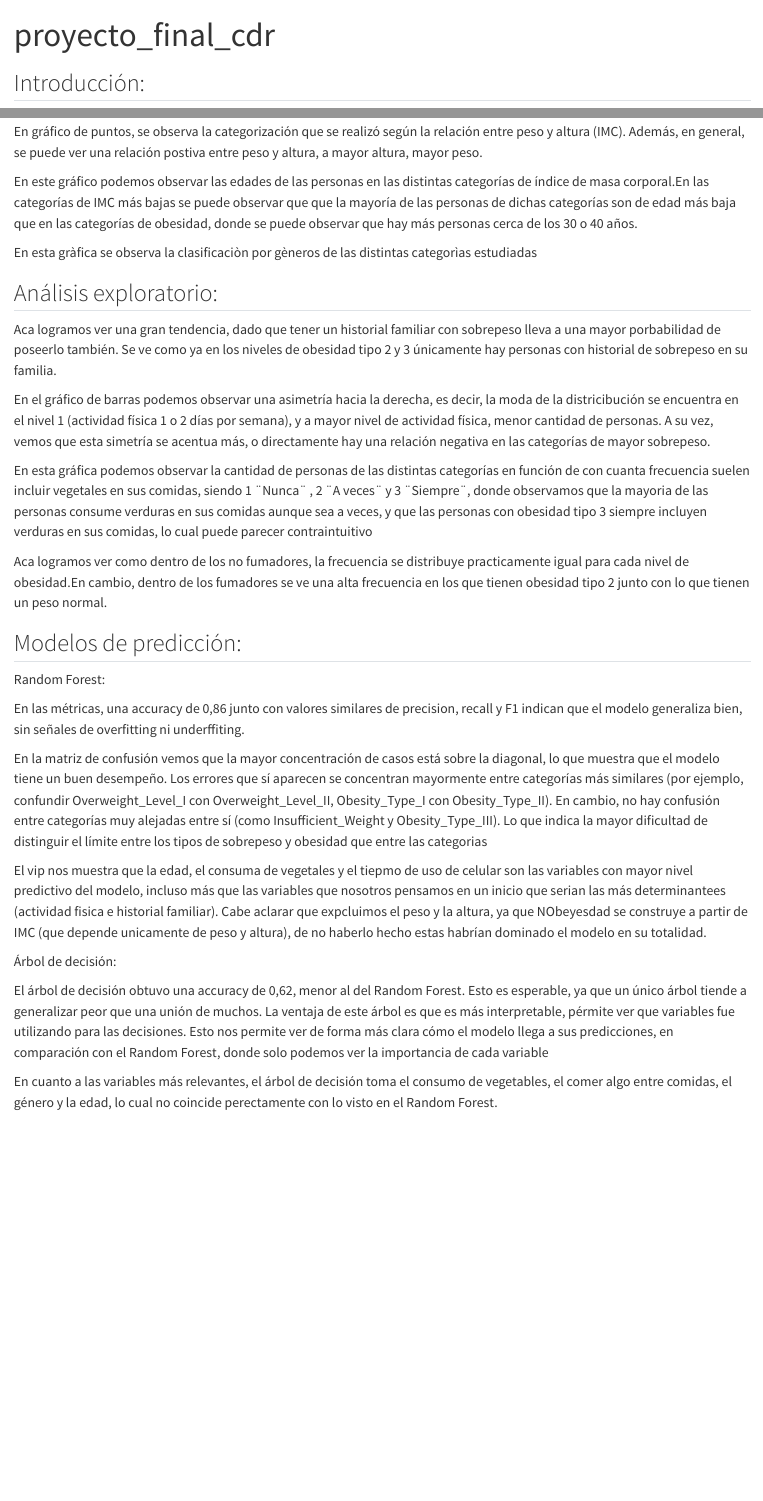
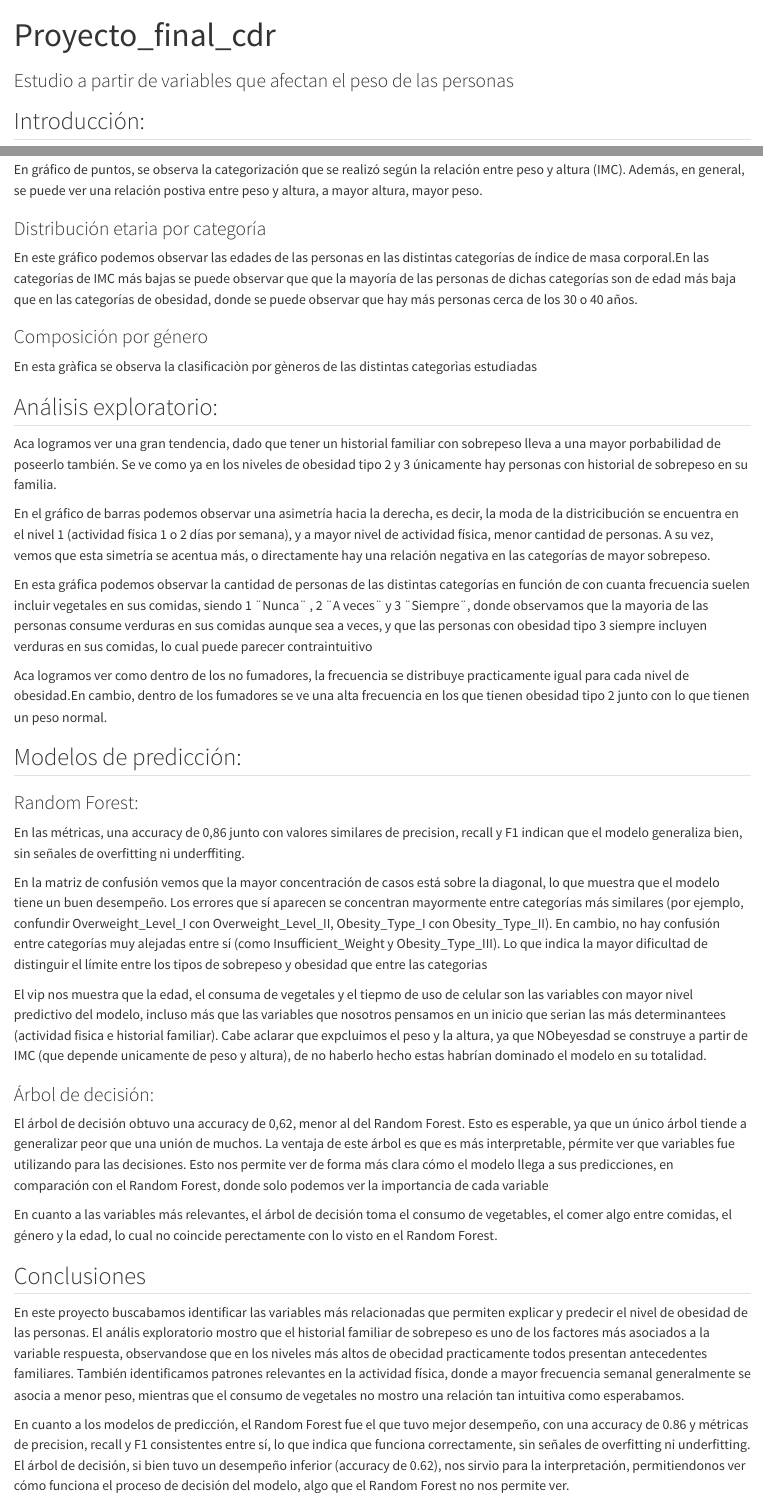
Before and after one commit to franconicolas38/Proyecto-Final-CDR, a Quarto document (analisis_exploratorio.qmd): the page in a window 1100 px wide, from its top, and a second part further down, joined at a grey line. Rendered offline with R 4.5, knitr and Pandoc in place of Quarto, with nearby package versions; the code chunks are not run, so their results and figures are left out.

Commit message:
Agrege las conclusiones, algunos títulos y modifique el formato de la letra

````diff
--- a/analisis_exploratorio.qmd
+++ b/analisis_exploratorio.qmd
@@ -1,10 +1,12 @@
 ---
-title: "proyecto_final_cdr"
+title: "Proyecto_final_cdr"
+subtitle: "Estudio a partir de variables que afectan el peso de las personas"
 format: html
 editor: visual
 embed-resources: true
 echo: false
 warning: false
+mainfont: "Georgia"
 ---
 
 ## Introducción:
@@ -103,6 +107,7 @@ df |>
 
 En gráfico de puntos, se observa la categorización que se realizó según la relación entre peso y altura (IMC). Además, en general, se puede ver una relación postiva entre peso y altura, a mayor altura, mayor peso.
 
+### Distribución etaria por categoría
 ```{r}
  df |> ggplot() +
   geom_density(aes(x = Age, fill = NObeyesdad)) +
@@ -113,6 +118,7 @@ En gráfico de puntos, se observa la categorización que se realizó según la r
 
 En este gráfico podemos observar las edades de las personas en las distintas categorías de índice de masa corporal.En las categorías de IMC más bajas se puede observar que que la mayoría de las personas de dichas categorías son de edad más baja que en las categorías de obesidad, donde se puede observar que hay más personas cerca de los 30 o 40 años.
 
+### Composición por género
 ```{r}
 table(df$NObeyesdad, df$Gender) |> addmargins() |> kable()
 df |>
@@ -150,12 +156,11 @@ df |>
 
 En el gráfico de barras podemos observar una asimetría hacia la derecha, es decir, la moda de la districibución se encuentra en el nivel 1 (actividad física 1 o 2 días por semana), y a mayor nivel de actividad física, menor cantidad de personas. A su vez, vemos que esta simetría se acentua más, o directamente hay una relación negativa en las categorías de mayor sobrepeso.
 
-
 ```{r}
 df |>
   ggplot() +
   geom_bar(aes(x = round(FCVC), fill = NObeyesdad), position = "dodge") +
-  theme_bw()
+  theme_bw() + labs(title = "Consumo de vegetales por categoria")
 ```
 
 En esta gráfica podemos observar la cantidad de personas de las distintas categorías en función de con cuanta frecuencia suelen incluir vegetales en sus comidas, siendo 1 ¨Nunca¨ , 2 ¨A veces¨ y 3 ¨Siempre¨, donde observamos que la mayoria de las personas consume verduras en sus comidas aunque sea a veces, y que las personas con obesidad tipo 3 siempre incluyen verduras en sus comidas, lo cual puede parecer contraintuitivo
@@ -190,7 +194,7 @@ Aca logramos ver como dentro de los no fumadores, la frecuencia se distribuye pr
 
 ## Modelos de predicción:
 
-Random Forest:
+### Random Forest:
 
 ```{r}
 set.seed(1)
@@ -238,7 +242,7 @@ wf_rforest |>
 
 El vip nos muestra que la edad, el consuma de vegetales y el tiepmo de uso de celular son las variables con mayor nivel predictivo del modelo, incluso más que las variables que nosotros pensamos en un inicio que serian las más determinantees (actividad fisica e historial familiar). Cabe aclarar que expcluimos el peso y la altura, ya que NObeyesdad se construye a partir de IMC (que depende unicamente de peso y altura), de no haberlo hecho estas habrían dominado el modelo en su totalidad.
 
-Árbol de decisión:
+### Árbol de decisión:
 
 ```{r}
 rtree = decision_tree(min_n = 5) |>
@@ -314,3 +317,11 @@ conf_mat(pred_rf2, truth = NObeyesdad, estimate = .pred_class) |>
 
 extract_fit_engine(wf_rforest2) |> vip()
 ```
+
+
+## Conclusiones
+En este proyecto buscabamos identificar las variables más relacionadas que permiten explicar y predecir el nivel de obesidad de las personas. El anális exploratorio mostro que el historial familiar de sobrepeso es uno de los factores más asociados a la variable respuesta, observandose que en los niveles más altos de obecidad practicamente todos presentan antecedentes familiares.
+También identificamos patrones relevantes en la actividad física, donde a mayor frecuencia semanal generalmente se asocia a menor peso, mientras que el consumo de vegetales no mostro una relación tan intuitiva como esperabamos.
+
+En cuanto a los modelos de predicción, el Random Forest fue el que tuvo mejor desempeño, con una accuracy de 0.86 y métricas de precision, recall y F1 consistentes entre sí, lo que indica que funciona correctamente, sin señales de overfitting ni underfitting.
+El árbol de decisión, si bien tuvo un desempeño inferior (accuracy de 0.62), nos sirvio para la interpretación, permitiendonos ver cómo funciona el proceso de decisión del modelo, algo que el Random Forest no nos permite ver.
````
Also changed, not shown: analisis_exploratorio.qmd (20 more changed lines).
